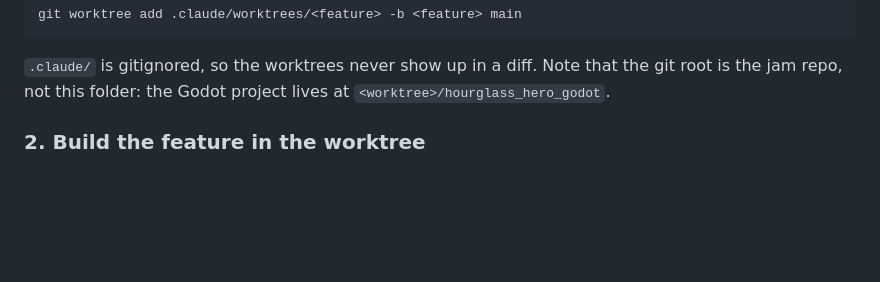
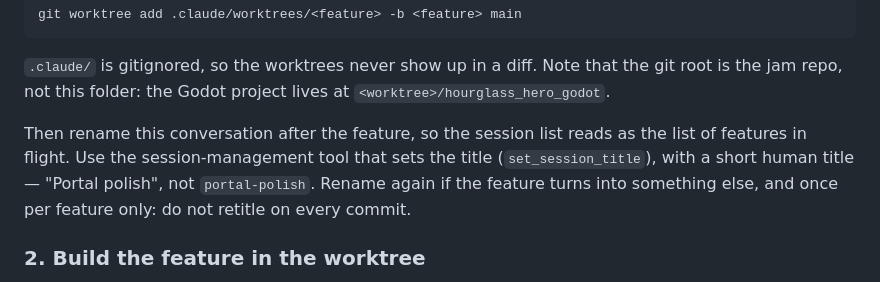
Before and after one commit to Athryell/GMTK-Game-Jam-2026, a Markdown page: hourglass_hero_godot/CLAUDE.md, the part around the change. GitHub-like rendering; blank space fills up the shorter version.

Commit message:
Name the conversation after the feature in flight
Co-Authored-By: Claude Opus 5 <noreply@anthropic.com>

```diff
--- a/hourglass_hero_godot/CLAUDE.md
+++ b/hourglass_hero_godot/CLAUDE.md
@@ -31,6 +31,12 @@ git worktree add .claude/worktrees/<feature> -b <feature> main
 `.claude/` is gitignored, so the worktrees never show up in a diff. Note that
 the git root is the jam repo, not this folder: the Godot project lives at
 `<worktree>/hourglass_hero_godot`.
+
+Then rename this conversation after the feature, so the session list reads as
+the list of features in flight. Use the session-management tool that sets the
+title (`set_session_title`), with a short human title — "Portal polish", not
+`portal-polish`. Rename again if the feature turns into something else, and once
+per feature only: do not retitle on every commit.
 
 ### 2. Build the feature in the worktree
 
```
